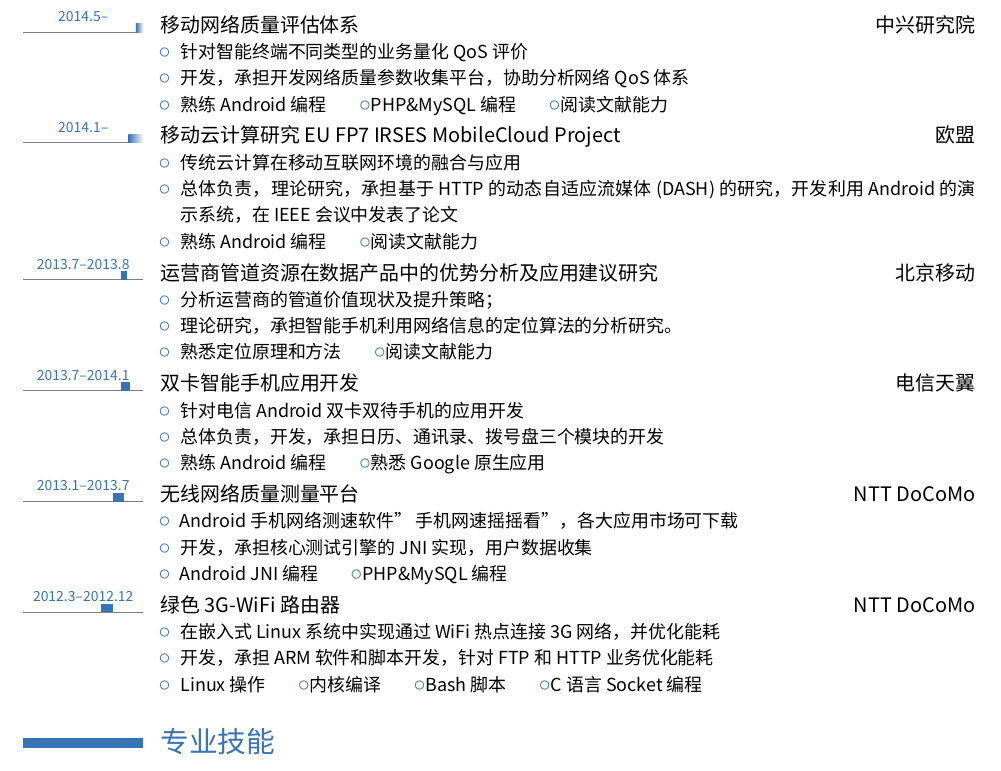
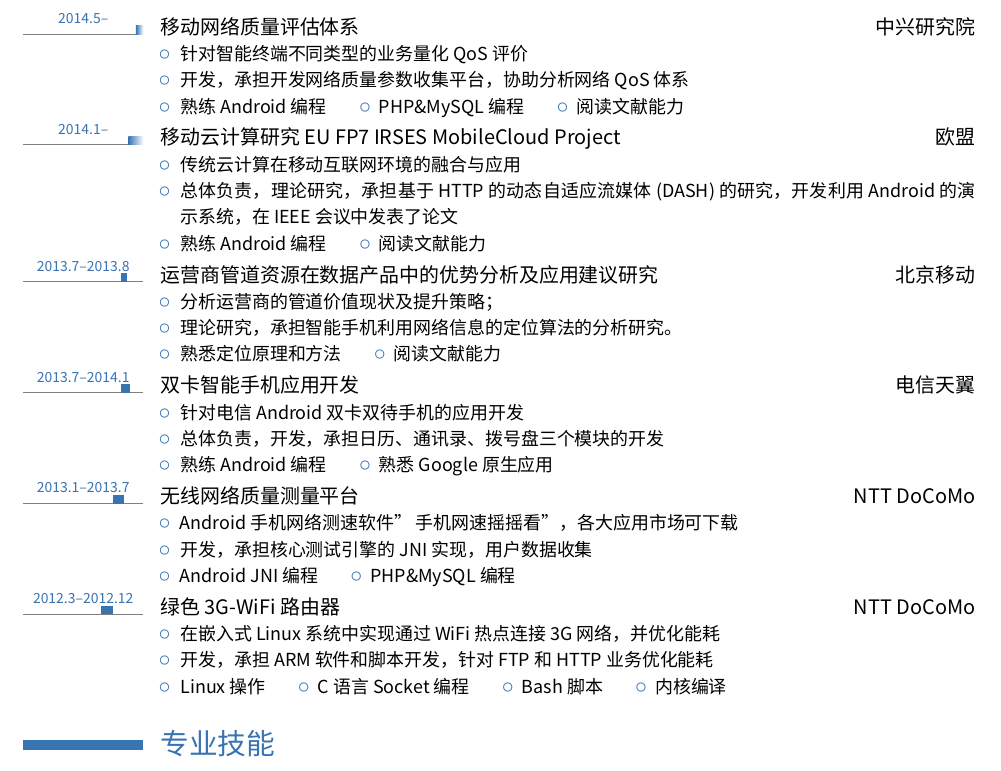
Before and after one commit to x7hub/myCV, a LaTeX CV (latex/myCV.tex): part of page 1 of 2, cut so that both start at the same text. Compiled offline with XeLaTeX; a missing font is replaced by an installed copy or a similar font.

Commit message:
add space cha

```diff
--- a/latex/myCV.tex
+++ b/latex/myCV.tex
@@ -126,7 +126,7 @@
 \begin{itemize}%
 \item 针对智能终端不同类型的业务量化QoS评价
 \item 开发，承担开发网络质量参数收集平台，协助分析网络QoS体系
-\item 熟练Android编程~~~~~~~~\textcolor{color1}{\large$\circ$}PHP\&MySQL编程~~~~~~~~\textcolor{color1}{\large$\circ$}阅读文献能力
+\item 熟练Android编程~~~~~~~~\textcolor{color1}{\large$\circ$}~~PHP\&MySQL编程~~~~~~~~\textcolor{color1}{\large$\circ$}~~阅读文献能力
 \end{itemize}}
 
 \tllabelcventry{2014}{0}{2014.1--}{移动云计算研究EU FP7 IRSES MobileCloud Project}{}{}{欧盟}{%
@@ -142,7 +142,7 @@
 \begin{itemize}%\setlength{\itemsep}{1pt }
 \item 分析运营商的管道价值现状及提升策略；
 \item 理论研究，承担智能手机利用网络信息的定位算法的分析研究。
-\item 熟悉定位原理和方法~~~~~~~~\textcolor{color1}{\large$\circ$}阅读文献能力
+\item 熟悉定位原理和方法~~~~~~~~\textcolor{color1}{\large$\circ$}~~阅读文献能力
 \end{itemize}}
 
 \tllabelcventry{2013.5}{2014.1}{2013.7--2014.1}{双卡智能手机应用开发}{}{}{电信天翼}{%
@@ -166,7 +166,7 @@
 \begin{itemize}%\setlength{\itemsep}{1pt }
 \item 在嵌入式Linux系统中实现通过WiFi热点连接3G网络，并优化能耗
 \item 开发，承担ARM软件和脚本开发，针对FTP和HTTP业务优化能耗
-\item Linux操作~~~~~~~~\textcolor{color1}{\large$\circ$}内核编译~~~~~~~~\textcolor{color1}{\large$\circ$}Bash脚本~~~~~~~~\textcolor{color1}{\large$\circ$}C语言Socket编程
+\item Linux操作~~~~~~~~\textcolor{color1}{\large$\circ$}~~C语言Socket编程~~~~~~~~\textcolor{color1}{\large$\circ$}~~Bash脚本~~~~~~~~\textcolor{color1}{\large$\circ$}~~内核编译
 \end{itemize}}
 
 
```
Also changed, not shown: latex/myCV.tex (6 more changed lines), 1 other file.
